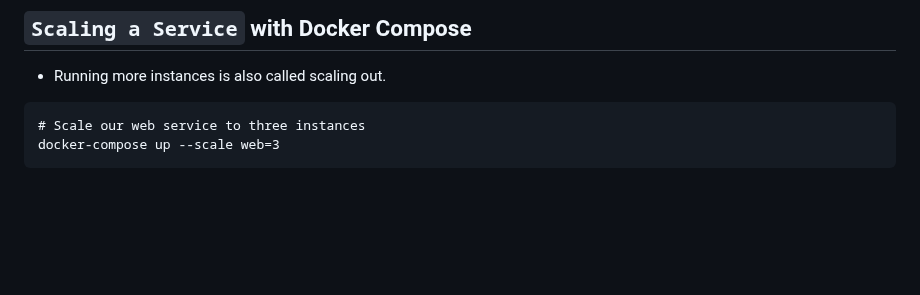
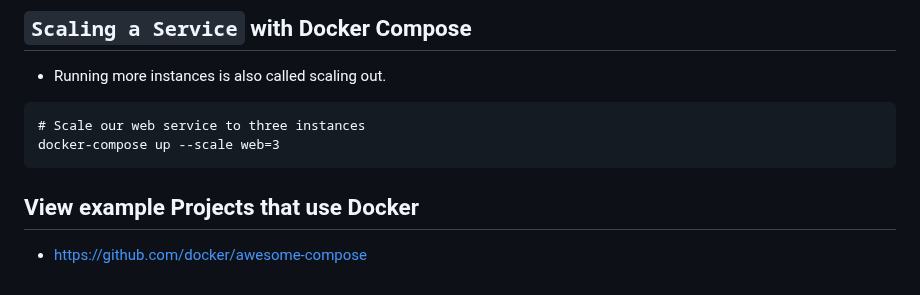
Before and after one commit to Vivekmohole/devops-masterclass-docker, a Markdown page: Module-10_Docker/11_Docker_Compose/Readme.md, the part around the change. Rendered like a GitHub page; blank space fills up the shorter version.

````diff
--- a/Module-10_Docker/11_Docker_Compose/Readme.md
+++ b/Module-10_Docker/11_Docker_Compose/Readme.md
@@ -175,3 +175,7 @@ docker-compose down
 # Scale our web service to three instances
 docker-compose up --scale web=3
 ```
+
+## View example Projects that use Docker
+
+- https://github.com/docker/awesome-compose
````
